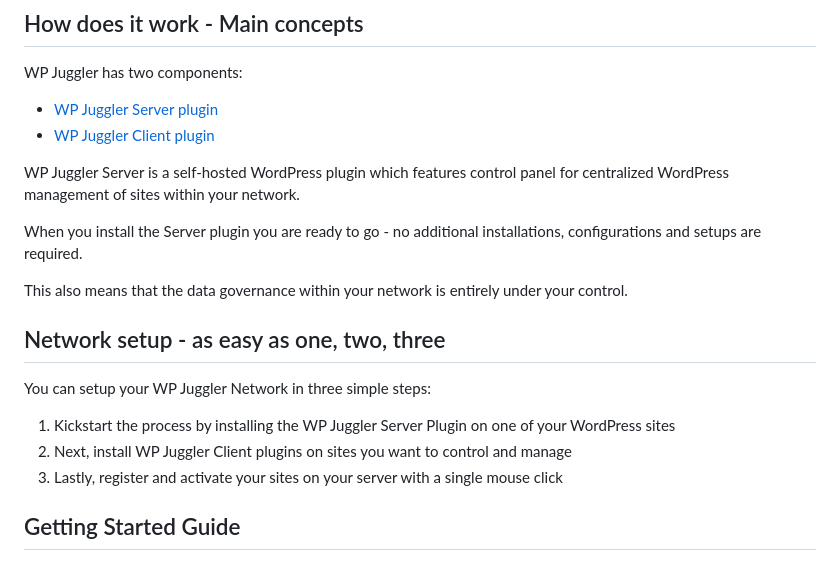
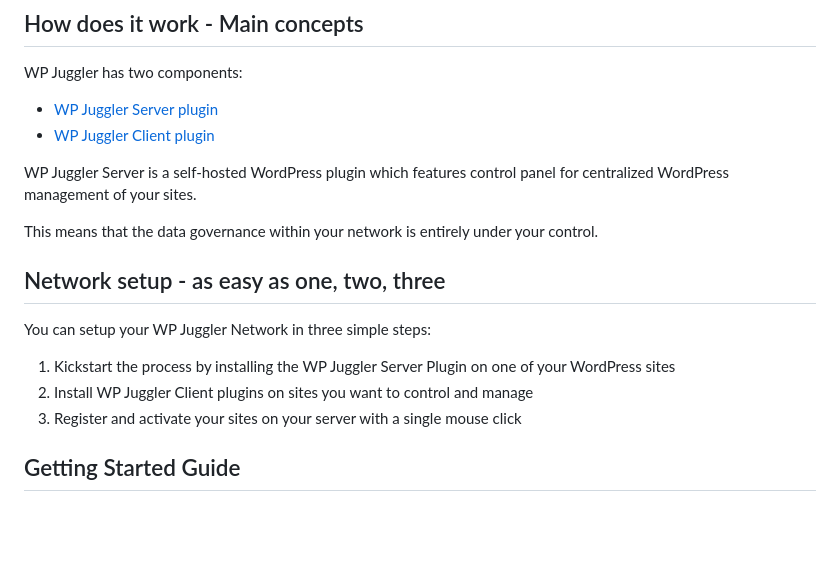
Before and after one commit to boldthemes/wp-juggler-server, a Markdown page: README.md, the part around the change. Drawn GitHub-style; blank space fills up the shorter version.

```diff
--- a/README.md
+++ b/README.md
@@ -43,19 +43,17 @@ WP Juggler has two components:
 - [WP Juggler Server plugin](https://github.com/boldthemes/wp-juggler-server)
 - [WP Juggler Client plugin](https://github.com/boldthemes/wp-juggler-client)
 
-WP Juggler Server is a self-hosted WordPress plugin which features control panel for centralized WordPress management of sites within your network.
+WP Juggler Server is a self-hosted WordPress plugin which features control panel for centralized WordPress management of your sites.
 
-When you install the Server plugin you are ready to go - no additional installations, configurations and setups are required.
-
-This also means that the data governance within your network is entirely under your control.
+This means that the data governance within your network is entirely under your control.
 
 ## Network setup - as easy as one, two, three ##
 
 You can setup your WP Juggler Network in three simple steps:
 
 1. Kickstart the process by installing the WP Juggler Server Plugin on one of your WordPress sites
-2. Next, install WP Juggler Client plugins on sites you want to control and manage
-3. Lastly, register and activate your sites on your server with a single mouse click
+2. Install WP Juggler Client plugins on sites you want to control and manage
+3. Register and activate your sites on your server with a single mouse click
 
 ## Getting Started Guide ##
 
```
